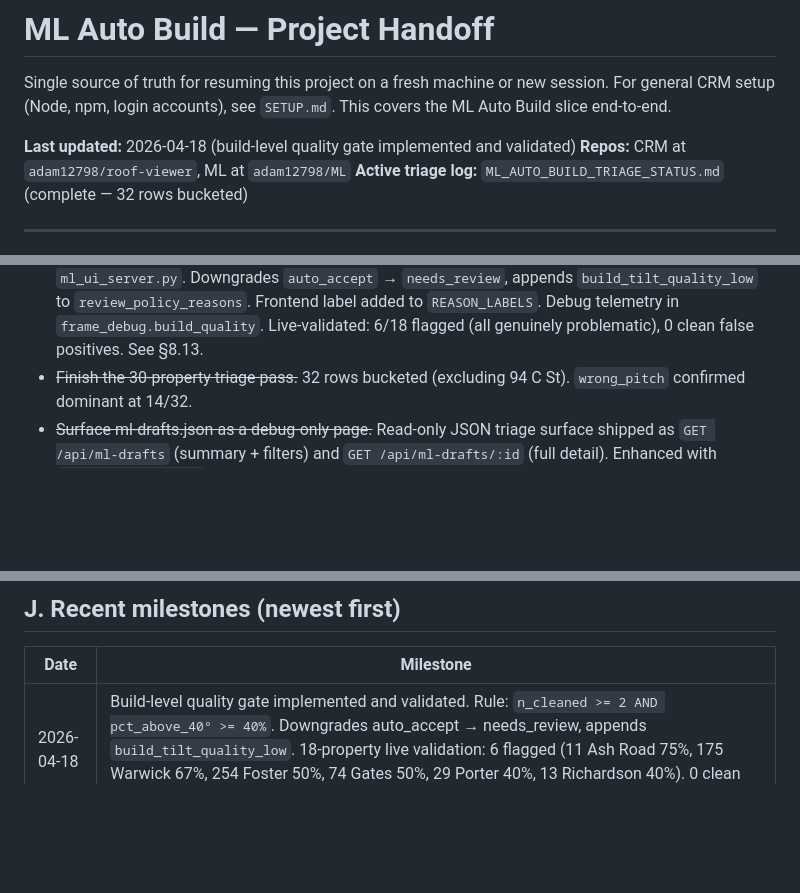
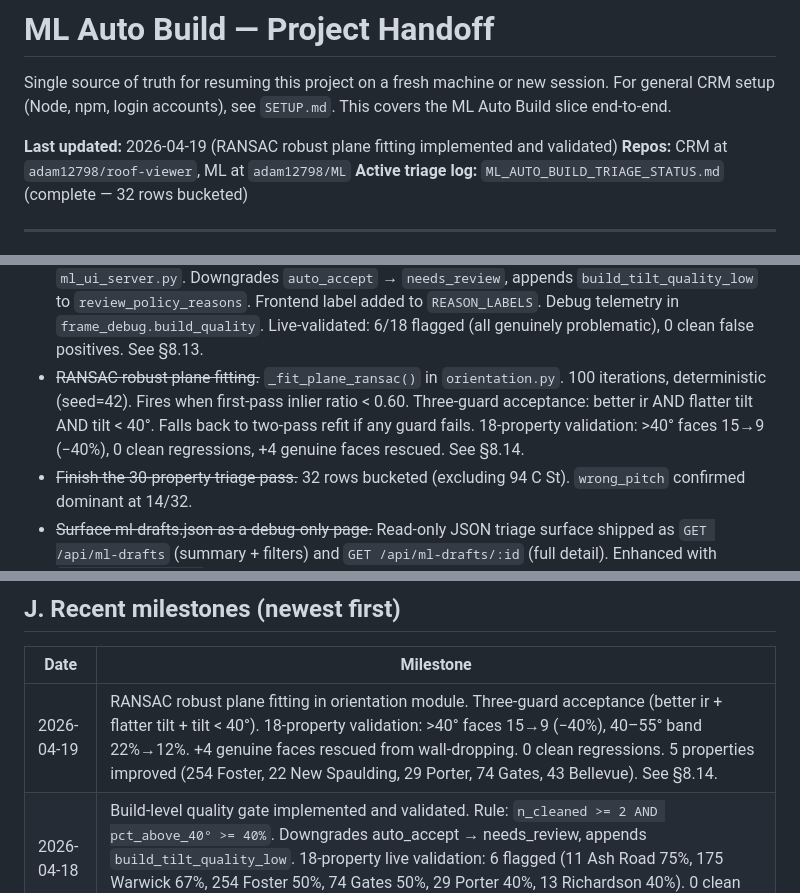
Before and after one commit to adam12798/roof-viewer, a Markdown page: PROJECT_HANDOFF.md, 3 parts joined by grey strips. Rendered like a GitHub page; blank space fills up the shorter version.

```diff
--- a/PROJECT_HANDOFF.md
+++ b/PROJECT_HANDOFF.md
@@ -2,7 +2,7 @@
 
 Single source of truth for resuming this project on a fresh machine or new session. For general CRM setup (Node, npm, login accounts), see `SETUP.md`. This covers the ML Auto Build slice end-to-end.
 
-**Last updated:** 2026-04-18 (build-level quality gate implemented and validated)
+**Last updated:** 2026-04-19 (RANSAC robust plane fitting implemented and validated)
 **Repos:** CRM at `adam12798/roof-viewer`, ML at `adam12798/ML`
 **Active triage log:** `ML_AUTO_BUILD_TRIAGE_STATUS.md` (complete — 32 rows bucketed)
 
@@ -241,6 +241,7 @@ python3 ml_ui_server.py
 - ~~Polygon erosion before DSM sampling.~~ `EROSION_BUFFER_M = 0.5` in `orientation.py`. Binary mask erosion (pure numpy, separable square kernel) applied before DSM sampling in `_sample_dsm_for_plane()`. Falls back to un-eroded mask when eroded pixel count < 12. Live A/B on 6 properties: >40° faces 31→22 (−29%), >55° faces 14→9 (−36%). 4 improved, 1 mixed, 1 stable. See §8.10.
 - ~~Orientation tuning track.~~ Complete. Refit (±15cm, two-pass) + erosion (0.5m) are final settings. ±10cm tested and rejected (§8.9). 1.0m erosion tested and rejected (§8.11). Broad validation on 18 properties (§8.12): user-facing >40° faces −46% vs stored baseline, >55° faces −100%. Residual: 15 faces in 40–55° band (22% of cleaned). Cannot improve further without RANSAC or DSM upgrade.
 - ~~Build-level quality gate.~~ `STEEP_BAND_DEG=40°, STEEP_FRACTION_GATE=0.40, n_cleaned>=2` in `ml_ui_server.py`. Downgrades `auto_accept` → `needs_review`, appends `build_tilt_quality_low` to `review_policy_reasons`. Frontend label added to `REASON_LABELS`. Debug telemetry in `frame_debug.build_quality`. Live-validated: 6/18 flagged (all genuinely problematic), 0 clean false positives. See §8.13.
+- ~~RANSAC robust plane fitting.~~ `_fit_plane_ransac()` in `orientation.py`. 100 iterations, deterministic (seed=42). Fires when first-pass inlier ratio < 0.60. Three-guard acceptance: better ir AND flatter tilt AND tilt < 40°. Falls back to two-pass refit if any guard fails. 18-property validation: >40° faces 15→9 (−40%), 0 clean regressions, +4 genuine faces rescued. See §8.14.
 - ~~Finish the 30-property triage pass.~~ 32 rows bucketed (excluding 94 C St). `wrong_pitch` confirmed dominant at 14/32.
 - ~~Surface ml-drafts.json as a debug-only page.~~ Read-only JSON triage surface shipped as `GET /api/ml-drafts` (summary + filters) and `GET /api/ml-drafts/:id` (full detail). Enhanced with `summarizeMlDraft()`, disposition filter, sorting, pagination (uncommitted in server.js).
 
@@ -255,6 +256,7 @@ python3 ml_ui_server.py
 
 | Date | Milestone |
 |---|---|
+| 2026-04-19 | RANSAC robust plane fitting in orientation module. Three-guard acceptance (better ir + flatter tilt + tilt < 40°). 18-property validation: >40° faces 15→9 (−40%), 40–55° band 22%→12%. +4 genuine faces rescued from wall-dropping. 0 clean regressions. 5 properties improved (254 Foster, 22 New Spaulding, 29 Porter, 74 Gates, 43 Bellevue). See §8.14. |
 | 2026-04-18 | Build-level quality gate implemented and validated. Rule: `n_cleaned >= 2 AND pct_above_40° >= 40%`. Downgrades auto_accept → needs_review, appends `build_tilt_quality_low`. 18-property live validation: 6 flagged (11 Ash Road 75%, 175 Warwick 67%, 254 Foster 50%, 74 Gates 50%, 29 Porter 40%, 13 Richardson 40%). 0 clean false positives. All 3 primary targets caught. See §8.13. |
 | 2026-04-18 | Broad validation of current best baseline (18 properties). User-facing: 185 raw → 68 cleaned faces. >40° faces: 15 (22%). >55° faces: 0 (0%). 3/10 wrong_pitch RESOLVED (20 Meadow, Lawrence, 21 Stoddard). 2/4 ugly RESOLVED (583 Westford, 6 Court). All 4 clean stable. Before/after: >40° −46%, >55° −100%. Remaining failure: 40–55° residual tilt band (15 faces). Orientation tuning track closed. Next: build-level quality gate. See §8.12. |
 | 2026-04-18 | 1.0m erosion tested and rejected. Same-session A/B: >40° faces 22→26 (+18%), >55° faces 9→13 (+44%) vs 0.5m. Root cause: at ~18px radius, many polygons fall back to un-eroded mask (< 12 pixels survive), losing the 0.5m benefit. Larger polygons over-eroded. Verdict: 0.5m is the tuned optimum. Orientation tuning track closed. See §8.11. |
```
Also changed, not shown: ML_AUTO_BUILD_TRIAGE_STATUS.md (+40 -0 lines).
